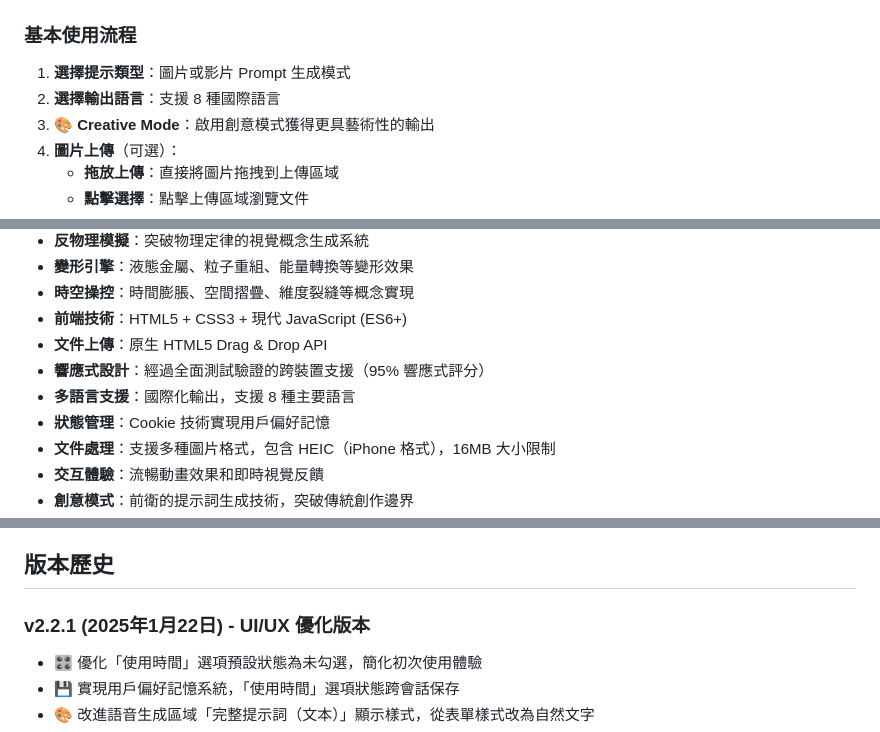
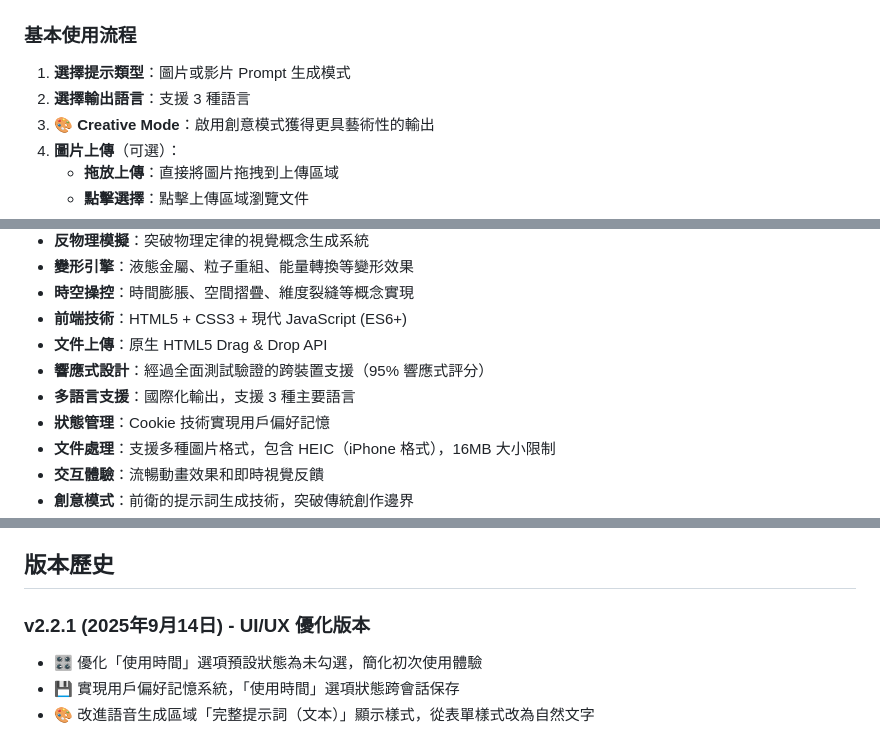
Before and after one commit to elbartohub/vprompt, a Markdown page: README.md, 3 parts joined by grey strips. Rendered like a GitHub page.

```diff
--- a/README.md
+++ b/README.md
@@ -130,7 +131,7 @@ Creative Mode 透過進階的提示詞工程技術實現：
 
 ### 基本使用流程
 1. **選擇提示類型**：圖片或影片 Prompt 生成模式
-2. **選擇輸出語言**：支援 8 種國際語言
+2. **選擇輸出語言**：支援 3 種語言
 3. **🎨 Creative Mode**：啟用創意模式獲得更具藝術性的輸出
 4. **圖片上傳**（可選）：
    - **拖放上傳**：直接將圖片拖拽到上傳區域
@@ -327,7 +328,7 @@ vPrompt/
 - **前端技術**：HTML5 + CSS3 + 現代 JavaScript (ES6+)
 - **文件上傳**：原生 HTML5 Drag & Drop API
 - **響應式設計**：經過全面測試驗證的跨裝置支援（95% 響應式評分）
-- **多語言支援**：國際化輸出，支援 8 種主要語言
+- **多語言支援**：國際化輸出，支援 3 種主要語言
 - **狀態管理**：Cookie 技術實現用戶偏好記憶
 - **文件處理**：支援多種圖片格式，包含 HEIC（iPhone 格式），16MB 大小限制
 - **交互體驗**：流暢動畫效果和即時視覺反饋
@@ -385,7 +387,7 @@ vPrompt/
 
 ## 版本歷史
 
-### v2.2.1 (2025年1月22日) - UI/UX 優化版本
+### v2.2.1 (2025年9月14日) - UI/UX 優化版本
 - 🎛️ 優化「使用時間」選項預設狀態為未勾選，簡化初次使用體驗
 - 💾 實現用戶偏好記憶系統，「使用時間」選項狀態跨會話保存
 - 🎨 改進語音生成區域「完整提示詞（文本）」顯示樣式，從表單樣式改為自然文字
```
Also changed, not shown: other parts of README.md (+6 -4 lines).
